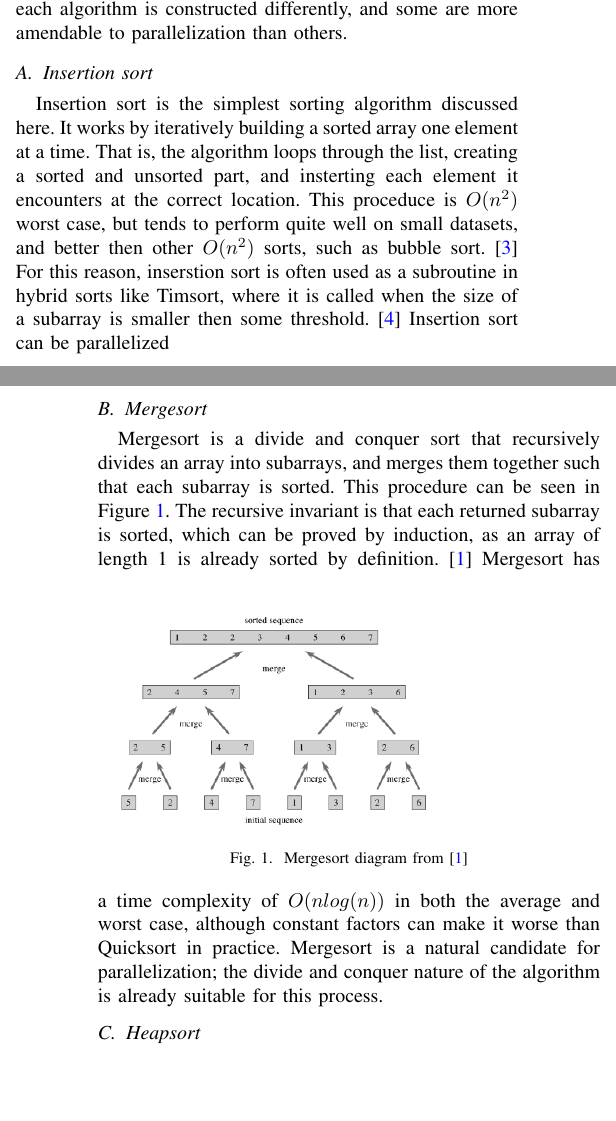
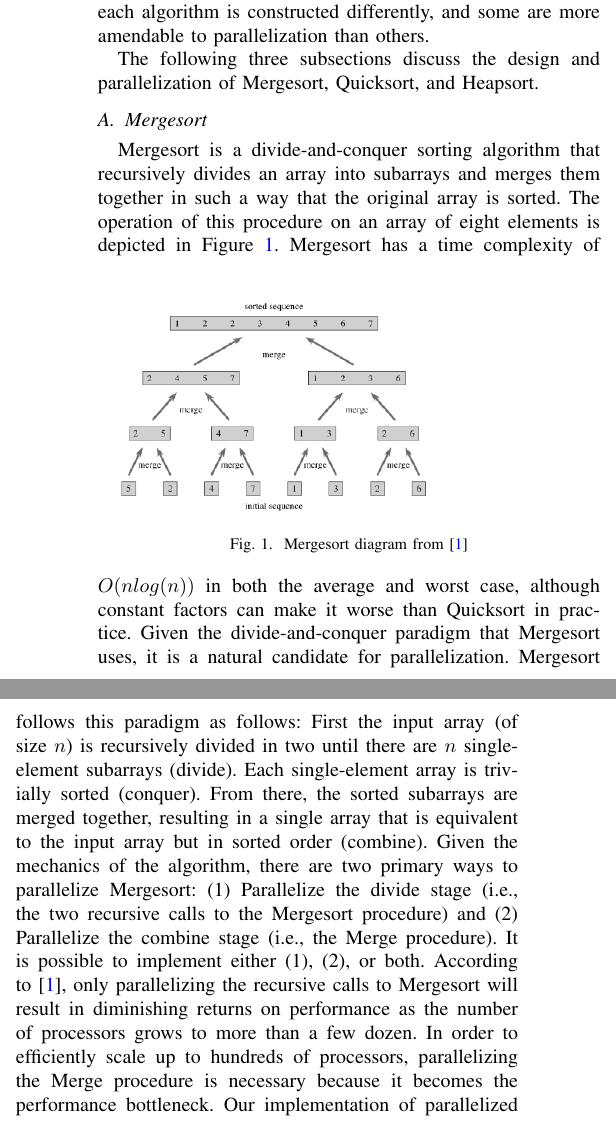
Before and after one commit to causeyc/csds438_sorting, a LaTeX paper (paper/Paper.tex): two parts of the columns of pages 1 and 2 of 4 before the commit and two parts of the columns of page 2 of 5 after it, joined at a grey line, cut so that both start at the same text, the shorter picture padded with empty space. Compiled offline with pdfLaTeX.

Commit message:
Updated paper

```diff
--- a/paper/Paper.tex
+++ b/paper/Paper.tex
@@ -84,24 +85,21 @@ Indeed,  Mergesort, and Heapsort achieve a $O(nlog(n))$ upper bound as well, and
 Insertion sort, as a less advanced algorithm, has a upper bound of $O(n^2)$, as does Quicksort. \cite{cormen_introduction_2009}
 However, Quicksort's upper bound is rarely the case, and tends to have smaller constant factors then either Mergesort or Heapsort. \cite{hoare_algorithm_1961} % TODO wrong cite
 Additionally, each algorithm is constructed differently, and some are more amendable to parallelization than others.
-\subsection{Insertion sort}
-Insertion sort is the simplest sorting algorithm discussed here.
-It works by iteratively building a sorted array one element at a time.
-That is, the algorithm loops through the list, creating a sorted and unsorted part, and insterting each element it encounters at the correct location.
-This proceduce is $O(n^2)$ worst case, but tends to perform quite well on small datasets, and better then other $O(n^2)$ sorts, such as bubble sort. \cite{knuth_art_nodate}
-For this reason, inserstion sort is often used as a subroutine in hybrid sorts like Timsort, where it is called when the size of a subarray is smaller then some threshold. \cite{auger_et_al:LIPIcs:2018:9467}
-Insertion sort can be parallelized % TODO in what way @Albert
+
+The following three subsections discuss the design and parallelization of Mergesort, Quicksort, and Heapsort.
+
 \subsection{Mergesort}
-Mergesort is a divide and conquer sort that recursively divides an array into subarrays, and merges them together such that each subarray is sorted.
-This procedure can be seen in Figure \ref{mrg}.
-The recursive invariant is that each returned subarray is sorted, which can be proved by induction, as an array of length 1 is already sorted by definition. \cite{cormen_introduction_2009}
+Mergesort is a divide-and-conquer sorting algorithm that recursively divides an array into subarrays and merges them together in such a way that the original array is sorted.
+The operation of this procedure on an array of eight elements is depicted in Figure \ref{mrg}.
 \begin{figure}[h]
 	\includegraphics[width=6cm]{merge.png}
 	\caption{Mergesort diagram from \cite{cormen_introduction_2009}}
 	\label{mrg}
 \end{figure}
 Mergesort has a time complexity of $O(nlog(n))$ in both the average and worst case, although constant factors can make it worse than Quicksort in practice.
-Mergesort is a natural candidate for parallelization; the divide and conquer nature of the algorithm is already suitable for this process.
+Given the divide-and-conquer paradigm that Mergesort uses, it is a natural candidate for parallelization. Mergesort follows this paradigm as follows: First the input array (of size $n$) is recursively divided in two until there are $n$ single-element subarrays (divide). Each single-element array is trivially sorted (conquer). From there, the sorted subarrays are merged together, resulting in a single array that is equivalent to the input array but in sorted order (combine). Given the mechanics of the algorithm, there are two primary ways to parallelize Mergesort: (1) Parallelize the divide stage (i.e., the two recursive calls to the Mergesort procedure) and (2) Parallelize the combine stage (i.e., the Merge procedure). It is possible to implement either (1), (2), or both. According to \cite{cormen_introduction_2009}, only parallelizing the recursive calls to Mergesort will result in diminishing returns on performance as the number of processors grows to more than a few dozen. In order to efficiently scale up to hundreds of processors, parallelizing the Merge procedure is necessary because it becomes the performance bottleneck.
+Our implementation of parallelized Mergesort parallelizes the recursive calls to Mergesort while implementing a serial Merge procedure. There are a couple of reasons for this design decision. First, the HPC architecture we are using (the Case Western Reserve Markov cluster) has well under one hundred CPU cores per node. Thus, parallel Mergesort with only the divide stage parallelized theoretically scales well within this core-count range. Second, parallelizing the Merge procedure proved to be difficult with OpenMP due to a lack of low-level control over threads.
+
 % TODO @Colin add detail on your implementation
 
 \subsection{Heapsort}
```
Also changed, not shown: paper/Paper.pdf, paper/Paper.tex (27 more changed lines), 1 other file.
